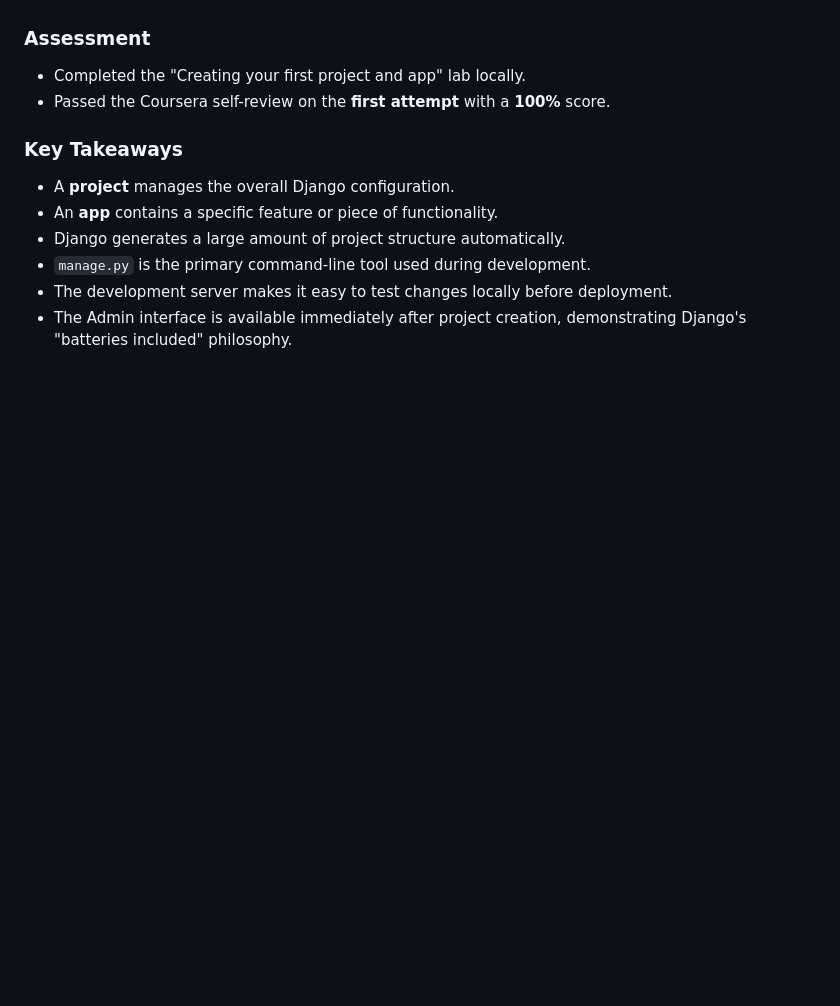
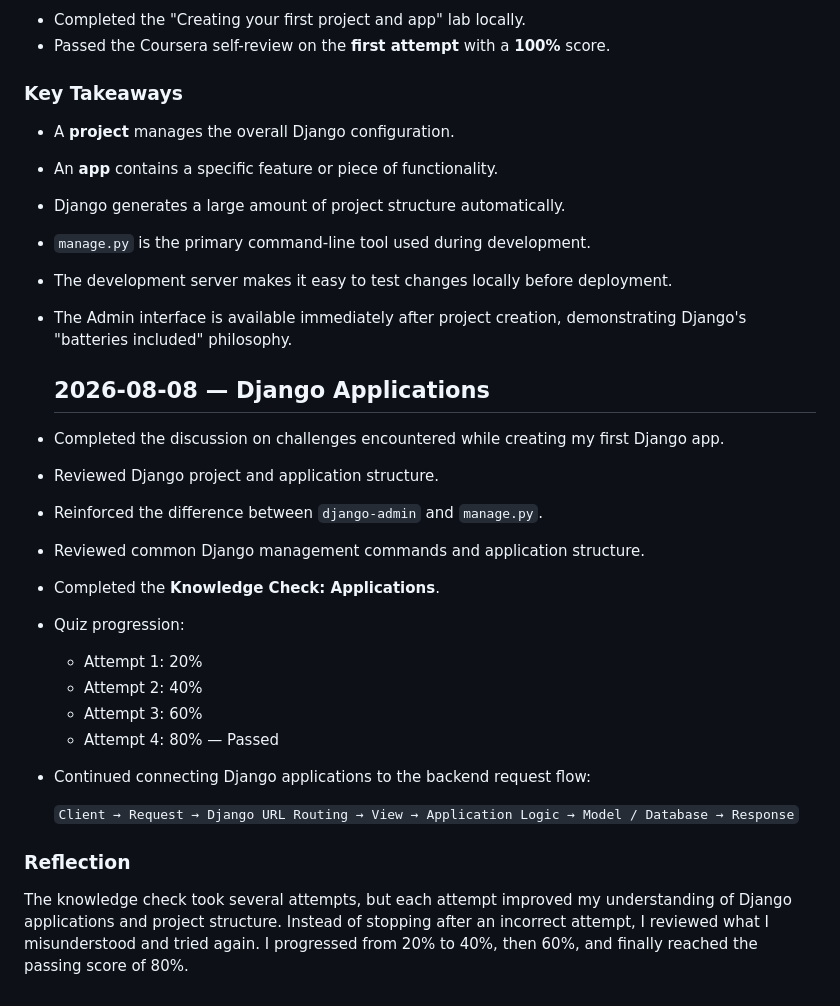
Before and after one commit to cmac41691/meta-backend-django, a Markdown page: progress.md, the part around the change. GitHub-like rendering; blank space fills up the shorter version.

Commit message:
Complete Django admin and appliction structure

```diff
--- a/progress.md
+++ b/progress.md
@@ -152,3 +152,23 @@ Today's focus was understanding how Django organizes projects and apps rather th
 - `manage.py` is the primary command-line tool used during development.
 - The development server makes it easy to test changes locally before deployment.
 - The Admin interface is available immediately after project creation, demonstrating Django's "batteries included" philosophy.
+
+  ## 2026-08-08 — Django Applications
+
+- Completed the discussion on challenges encountered while creating my first Django app.
+- Reviewed Django project and application structure.
+- Reinforced the difference between `django-admin` and `manage.py`.
+- Reviewed common Django management commands and application structure.
+- Completed the **Knowledge Check: Applications**.
+- Quiz progression:
+  - Attempt 1: 20%
+  - Attempt 2: 40%
+  - Attempt 3: 60%
+  - Attempt 4: 80% — Passed
+- Continued connecting Django applications to the backend request flow:
+
+  `Client → Request → Django URL Routing → View → Application Logic → Model / Database → Response`
+
+### Reflection
+
+The knowledge check took several attempts, but each attempt improved my understanding of Django applications and project structure. Instead of stopping after an incorrect attempt, I reviewed what I misunderstood and tried again. I progressed from 20% to 40%, then 60%, and finally reached the passing score of 80%.
```
Also changed, not shown: notes/module-1-introduction-to-django/admin-and-structure.md (+24 -0 lines).
